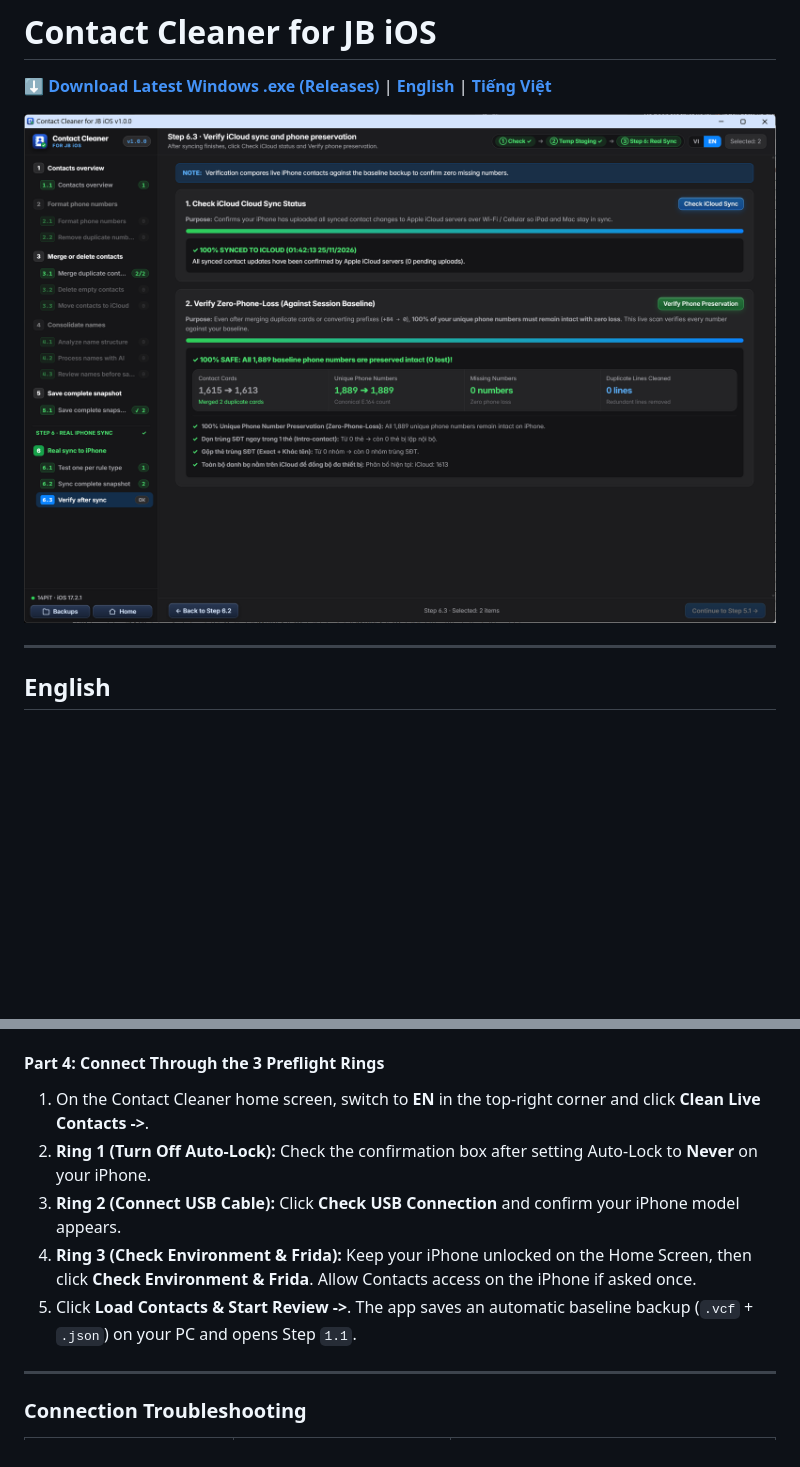
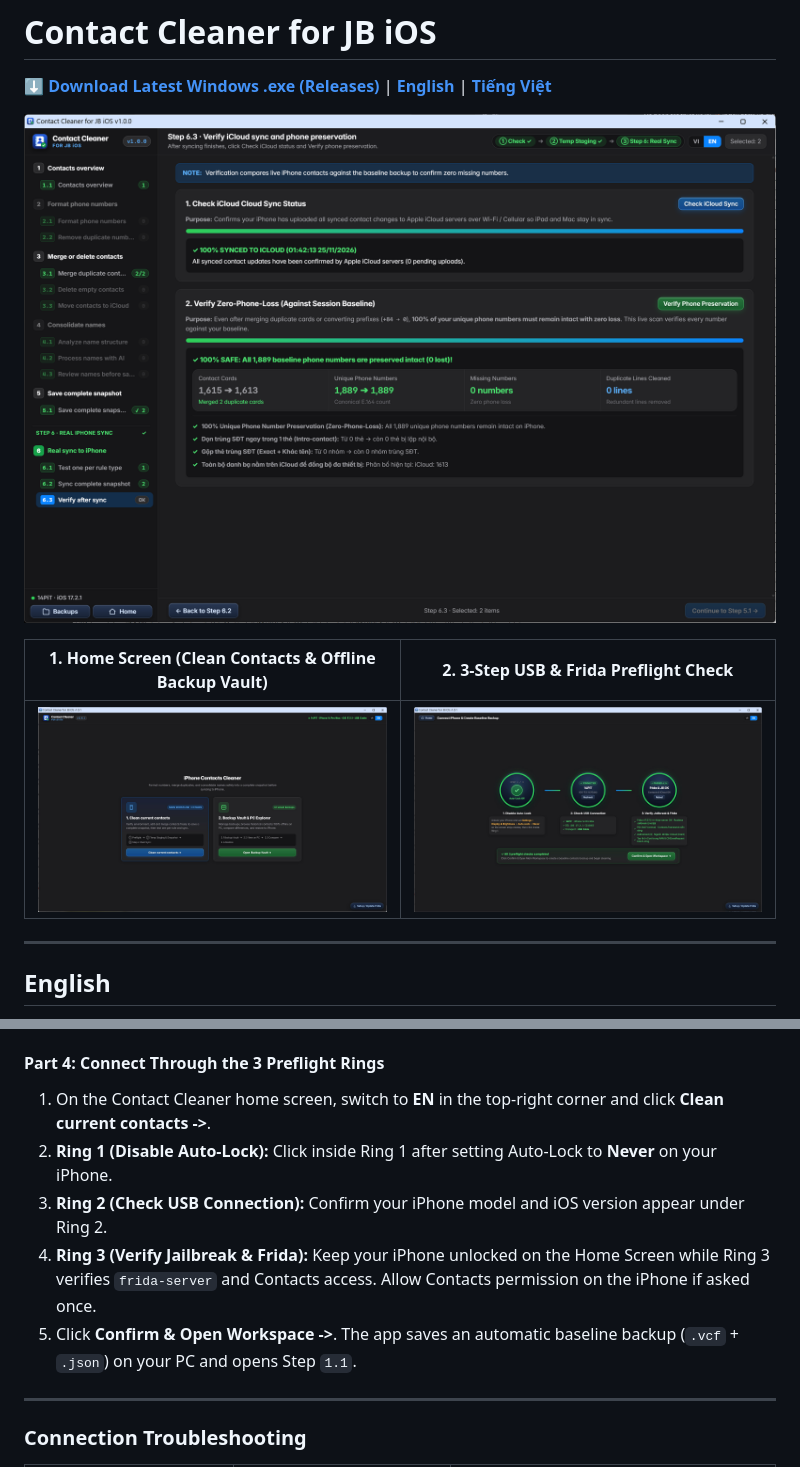
Before and after one commit to pitroytech/ContactCleaner-JB-iOS, a Markdown page: README.md, 2 parts joined by grey strips. Rendered like a GitHub page; pictures changed too: assets/ct2.jpg (added), assets/ct3.jpg (added); blank space fills up the shorter version.

Commit message:
docs: add v1.0.1 home and 3-ring preflight screenshots

```diff
--- a/README.md
+++ b/README.md
@@ -2,7 +2,11 @@
 
 **[⬇ Download Latest Windows .exe (Releases)](https://github.com/pitroytech/ContactCleaner-JB-iOS/releases/latest)** | **[English](#english)** | **[Tiếng Việt](#tiếng-việt)**
 
-![Contact Cleaner for JB iOS Screenshot](assets/ctac.png)
+![Contact Cleaner for JB iOS Workspace & Zero-Phone-Loss Verification](assets/ctac.png)
+
+| 1. Home Screen (Clean Contacts & Offline Backup Vault) | 2. 3-Step USB & Frida Preflight Check |
+|---|---|
+| [![Home Screen](assets/ct2.jpg)](assets/ct2.jpg) | [![3-Ring Preflight Check](assets/ct3.jpg)](assets/ct3.jpg) |
 
 ---
 
@@ -97,11 +101,11 @@ Contact Cleaner already bundles Frida for Windows inside the `.exe`. Your iPhone
 
 #### Part 4: Connect Through the 3 Preflight Rings
 
-1. On the Contact Cleaner home screen, switch to **EN** in the top-right corner and click **Clean Live Contacts ->**.
-2. **Ring 1 (Turn Off Auto-Lock):** Check the confirmation box after setting Auto-Lock to **Never** on your iPhone.
-3. **Ring 2 (Connect USB Cable):** Click **Check USB Connection** and confirm your iPhone model appears.
-4. **Ring 3 (Check Environment & Frida):** Keep your iPhone unlocked on the Home Screen, then click **Check Environment & Frida**. Allow Contacts access on the iPhone if asked once.
-5. Click **Load Contacts & Start Review ->**. The app saves an automatic baseline backup (`.vcf` + `.json`) on your PC and opens Step `1.1`.
+1. On the Contact Cleaner home screen, switch to **EN** in the top-right corner and click **Clean current contacts ->**.
+2. **Ring 1 (Disable Auto-Lock):** Click inside Ring 1 after setting Auto-Lock to **Never** on your iPhone.
+3. **Ring 2 (Check USB Connection):** Confirm your iPhone model and iOS version appear under Ring 2.
+4. **Ring 3 (Verify Jailbreak & Frida):** Keep your iPhone unlocked on the Home Screen while Ring 3 verifies `frida-server` and Contacts access. Allow Contacts permission on the iPhone if asked once.
+5. Click **Confirm & Open Workspace ->**. The app saves an automatic baseline backup (`.vcf` + `.json`) on your PC and opens Step `1.1`.
 
 ---
 
```
